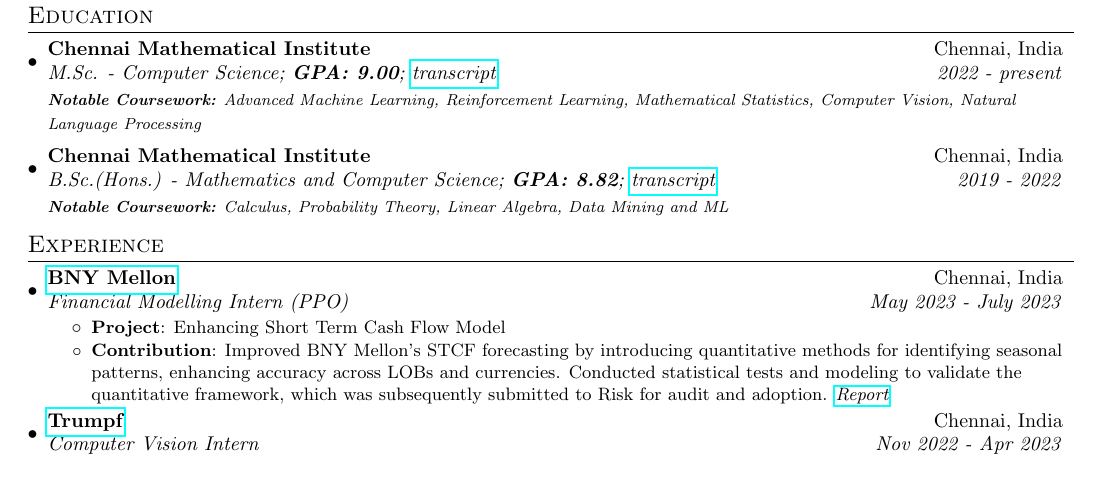
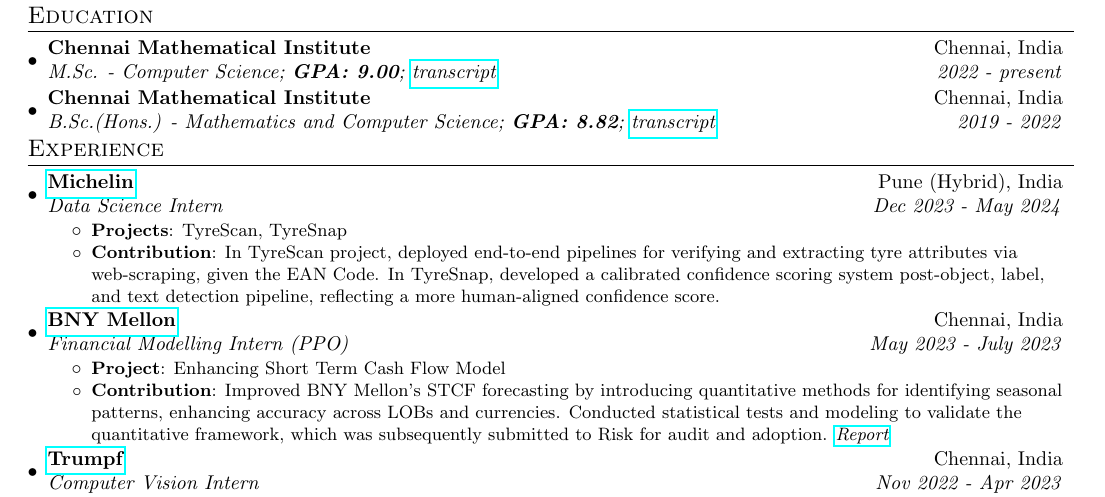
Before and after one commit to sampadk04/CV, a LaTeX CV (Resume/CV_mini/main.tex): part of the page, cut so that both start at the same text. Compiled offline with pdfLaTeX.

Commit message:
Updated Resume and other files.

```diff
--- a/Resume/CV_mini/main.tex
+++ b/Resume/CV_mini/main.tex
@@ -85,11 +85,10 @@
     \resumeSubheading
       {Chennai Mathematical Institute}{Chennai, India}
       {M.Sc. - Computer Science; \textbf{GPA: 9.00}; \textit{\href{https://github.com/sampadk04/CV/blob/main/Transcripts/transcript_MCS202215_cmi.pdf}{transcript}}}{2022 - present}
-      {\scriptsize \textit{ \footnotesize{\newline{}\textbf{Notable Coursework:} Advanced Machine Learning, Reinforcement Learning, Mathematical Statistics, Computer Vision, Natural Language Processing}}}
+
     \resumeSubheading
       {Chennai Mathematical Institute}{Chennai, India}
       {B.Sc.(Hons.) - Mathematics and Computer Science;  \textbf{GPA: 8.82}; \textit{\href{https://github.com/sampadk04/CV/blob/main/Transcripts/transcript_BMC201944_cmi.pdf}{transcript}}}{2019 - 2022}
-      {\scriptsize \textit{ \footnotesize{\newline{}\textbf{Notable Coursework:} Calculus, Probability Theory, Linear Algebra, Data Mining and ML}}}
     \resumeSubHeadingListEnd
 
 \vspace{-5pt}
@@ -109,6 +108,15 @@
           \resumeItem{Ratchet PHP WebSocket}{Implemented a WebSocket for low-latency real time exchange of posts and thread updates.}
       \resumeItemListEnd
 \end{comment}
+
+\resumeSubheading{\href{https://www.michelin.in/}{Michelin}}{Pune (Hybrid), India}
+{Data Science Intern}{Dec 2023 - May 2024}
+\resumeItemListStart
+    \resumeItem{Projects}
+      {TyreScan, TyreSnap}
+    \resumeItem{Contribution}
+      {In TyreScan project, deployed end-to-end pipelines for verifying and extracting tyre attributes via web-scraping, given the EAN Code. In TyreSnap, developed a calibrated confidence scoring system post-object, label, and text detection pipeline, reflecting a more human-aligned confidence score.}
+  \resumeItemListEnd
 
     \resumeSubheading{\href{https://www.bnymellon.com/}{BNY Mellon}}{Chennai, India}
     {Financial Modelling Intern (PPO)}{May 2023 - July 2023}
```
Also changed, not shown: Resume/CV_original/main.tex (+1 -1 lines), Internship Certificates/BNY_Mellon/BNY_Mellon-Certificate.pdf (deleted), Internship Certificates/Launchpad/Fellowship.ai-Certificate.pdf (deleted), Internship Certificates/Trumpf_Metamation/Trumpf_Metamation-Certificate.pdf (deleted), README.md, Resume/CV_mini/main.pdf, Resume/CV_original/main.pdf, Transcripts/transcript_MCS202215_sampadk04.pdf (added), 7 other files.
